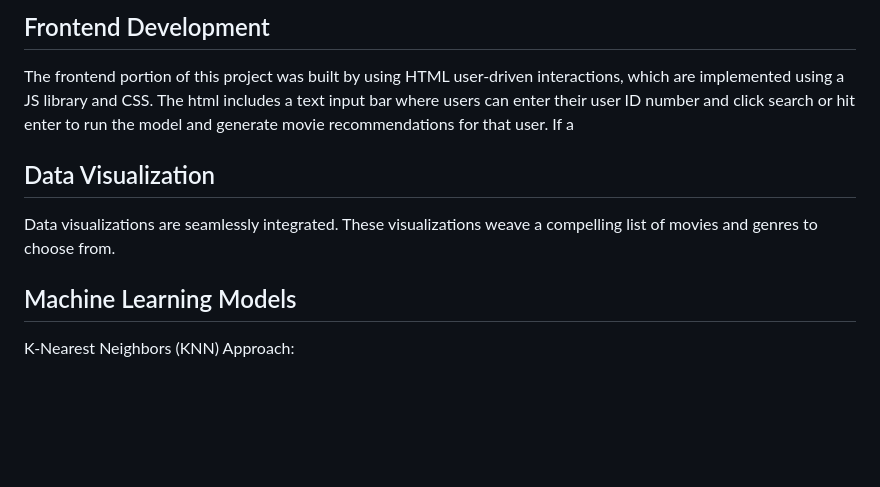
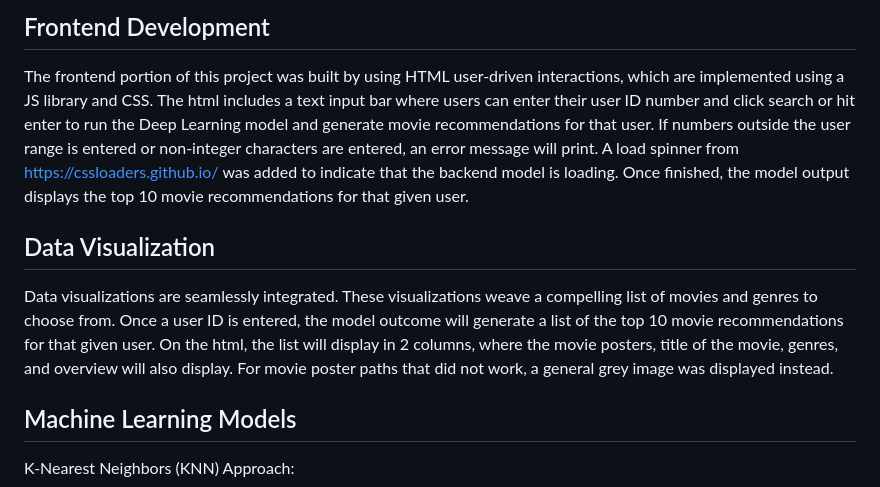
Before and after one commit to ChisomOzo/project4-group8, a Markdown page: README.md, the part around the change. GitHub-like rendering; blank space fills up the shorter version.

```diff
--- a/README.md
+++ b/README.md
@@ -34,12 +34,15 @@ The Flask API (`app.py`) serves as the backend for the project. It handles data
 
 ## Frontend Development
 The frontend portion of this project was built by using HTML user-driven interactions, which are implemented using a JS library and CSS.
-The html includes a text input bar where users can enter their user ID number and click search or hit enter to run the model and generate movie recommendations for that user.
-If a
-
+The html includes a text input bar where users can enter their user ID number and click search or hit enter to run the Deep Learning model and generate movie recommendations for that user.
+If numbers outside the user range is entered or non-integer characters are entered, an error message will print.
+A load spinner from https://cssloaders.github.io/ was added to indicate that the backend model is loading.
+Once finished, the model output displays the top 10 movie recommendations for that given user.
 
 ## Data Visualization
 Data visualizations are seamlessly integrated. These visualizations weave a compelling list of movies and genres to choose from.
+Once a user ID is entered, the model outcome will generate a list of the top 10 movie recommendations for that given user. On the html, the list will display in 2 columns, where the movie posters, title of the movie, genres, and overview will also display.
+For movie poster paths that did not work, a general grey image was displayed instead.
 
 ## Machine Learning Models
 K-Nearest Neighbors (KNN) Approach:
```
